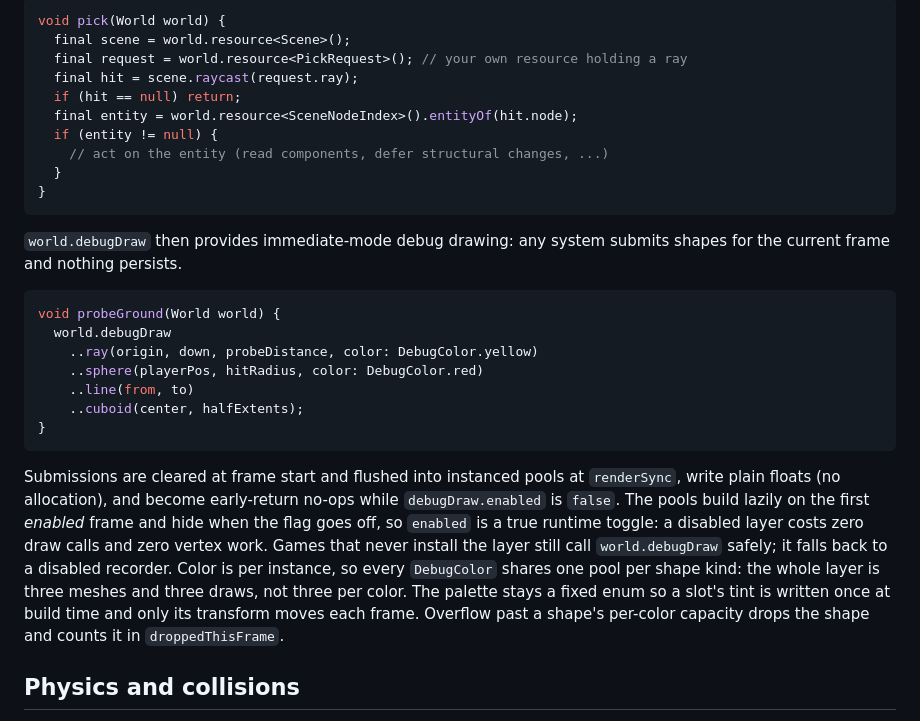
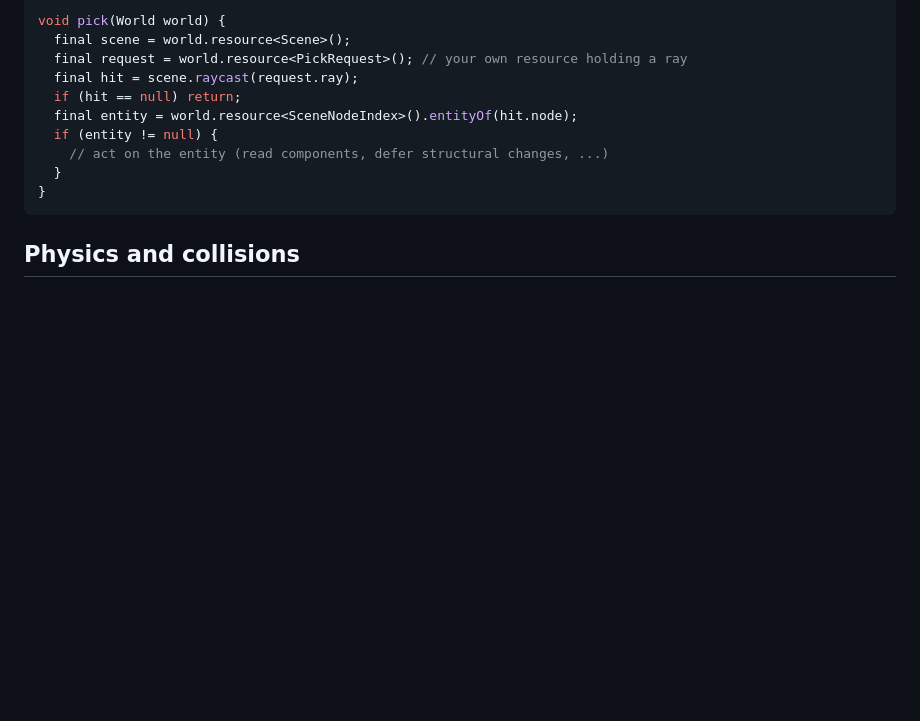
Before and after one commit to ali-solak/scene_dashV2, a Markdown page: docs/integration.md, the part around the change. Drawn GitHub-style; blank space fills up the shorter version.

Commit message:
Remove debug drawing section from integration docs

````diff
--- a/docs/integration.md
+++ b/docs/integration.md
@@ -208,32 +208,6 @@ void pick(World world) {
 }
 ```
 
-`world.debugDraw` then provides immediate-mode debug drawing: any system
-submits shapes for the current frame and nothing persists.
-
-```dart
-void probeGround(World world) {
-  world.debugDraw
-    ..ray(origin, down, probeDistance, color: DebugColor.yellow)
-    ..sphere(playerPos, hitRadius, color: DebugColor.red)
-    ..line(from, to)
-    ..cuboid(center, halfExtents);
-}
-```
-
-Submissions are cleared at frame start and flushed into instanced pools
-at `renderSync`, write plain floats (no allocation), and become
-early-return no-ops while `debugDraw.enabled` is `false`. The pools build
-lazily on the first *enabled* frame and hide when the flag goes off, so
-`enabled` is a true runtime toggle: a disabled layer costs zero draw calls
-and zero vertex work. Games that never install the layer still call
-`world.debugDraw` safely; it falls back to a disabled recorder. Color is
-per instance, so every `DebugColor` shares one pool per shape kind: the
-whole layer is three meshes and three draws, not three per color. The
-palette stays a fixed enum so a slot's tint is written once at build time
-and only its transform moves each frame. Overflow past a shape's per-color
-capacity drops the shape and counts it in `droppedThisFrame`.
-
 ## Physics and collisions
 
 Scene-Dash does not implement physics. Hand `SceneGame.boot` the native
````
